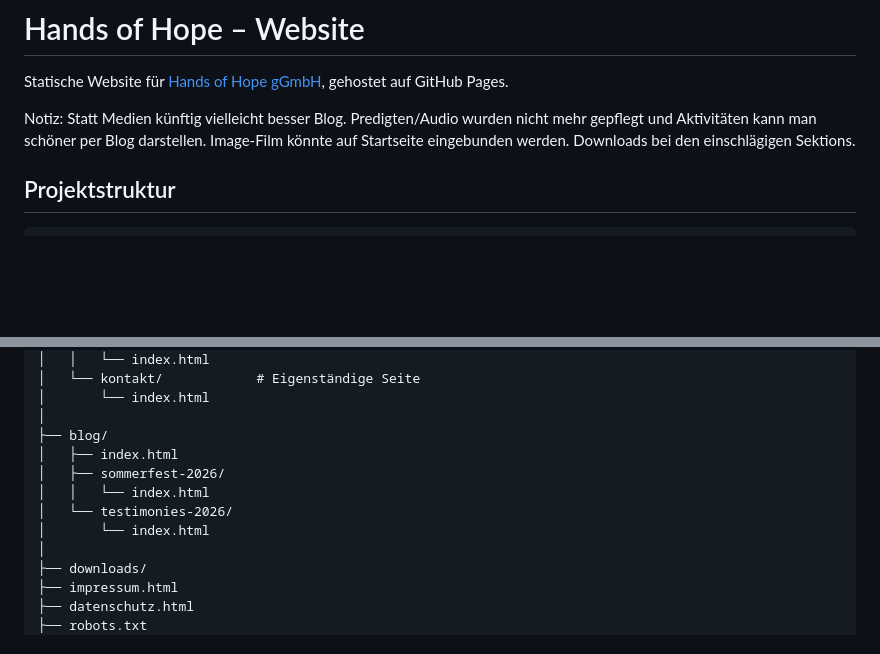
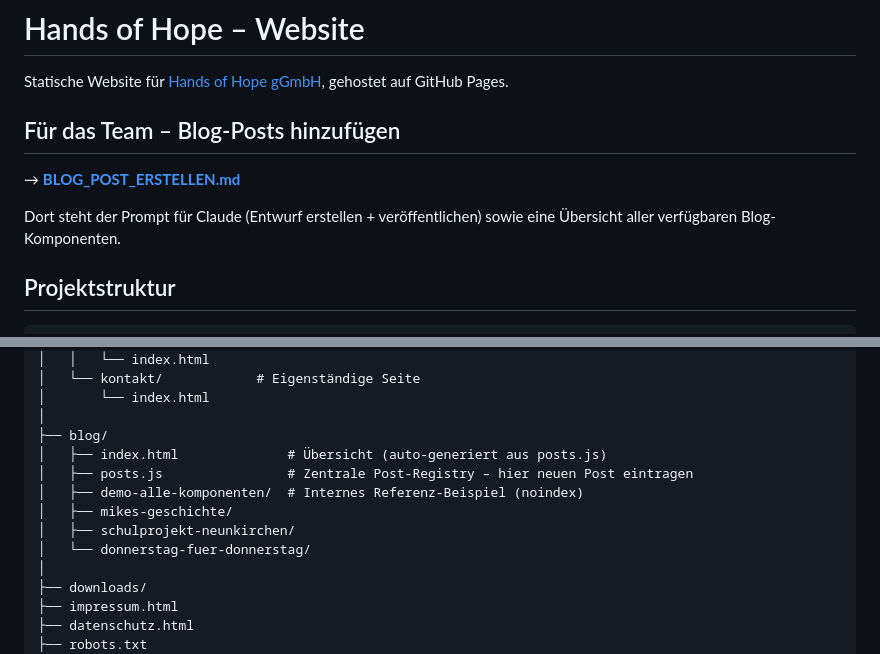
Before and after one commit to oli-handsofhope/handsofhope, a Markdown page: README.md, 2 parts joined by grey strips. GitHub-like rendering; blank space fills up the shorter version.

Commit message:
Add team blog workflow link to README; update blog structure
https://claude.ai/code/session_011LqBDZT382Z7C6dBmyrLsv

```diff
--- a/README.md
+++ b/README.md
@@ -2,7 +2,11 @@
 
 Statische Website für [Hands of Hope gGmbH](https://handsofhope.de), gehostet auf GitHub Pages.
 
-Notiz: Statt Medien künftig vielleicht besser Blog. Predigten/Audio wurden nicht mehr gepflegt und Aktivitäten kann man schöner per Blog darstellen. Image-Film könnte auf Startseite eingebunden werden. Downloads bei den einschlägigen Sektions.
+## Für das Team – Blog-Posts hinzufügen
+
+→ **[BLOG_POST_ERSTELLEN.md](BLOG_POST_ERSTELLEN.md)**
+
+Dort steht der Prompt für Claude (Entwurf erstellen + veröffentlichen) sowie eine Übersicht aller verfügbaren Blog-Komponenten.
 
 ## Projektstruktur
 
@@ -59,11 +63,12 @@ handsofhope/
 │       └── index.html
 │
 ├── blog/
-│   ├── index.html
-│   ├── sommerfest-2026/
-│   │   └── index.html
-│   └── testimonies-2026/
-│       └── index.html
+│   ├── index.html              # Übersicht (auto-generiert aus posts.js)
+│   ├── posts.js                # Zentrale Post-Registry – hier neuen Post eintragen
+│   ├── demo-alle-komponenten/  # Internes Referenz-Beispiel (noindex)
+│   ├── mikes-geschichte/
+│   ├── schulprojekt-neunkirchen/
+│   └── donnerstag-fuer-donnerstag/
 │
 ├── downloads/
 ├── impressum.html
```
